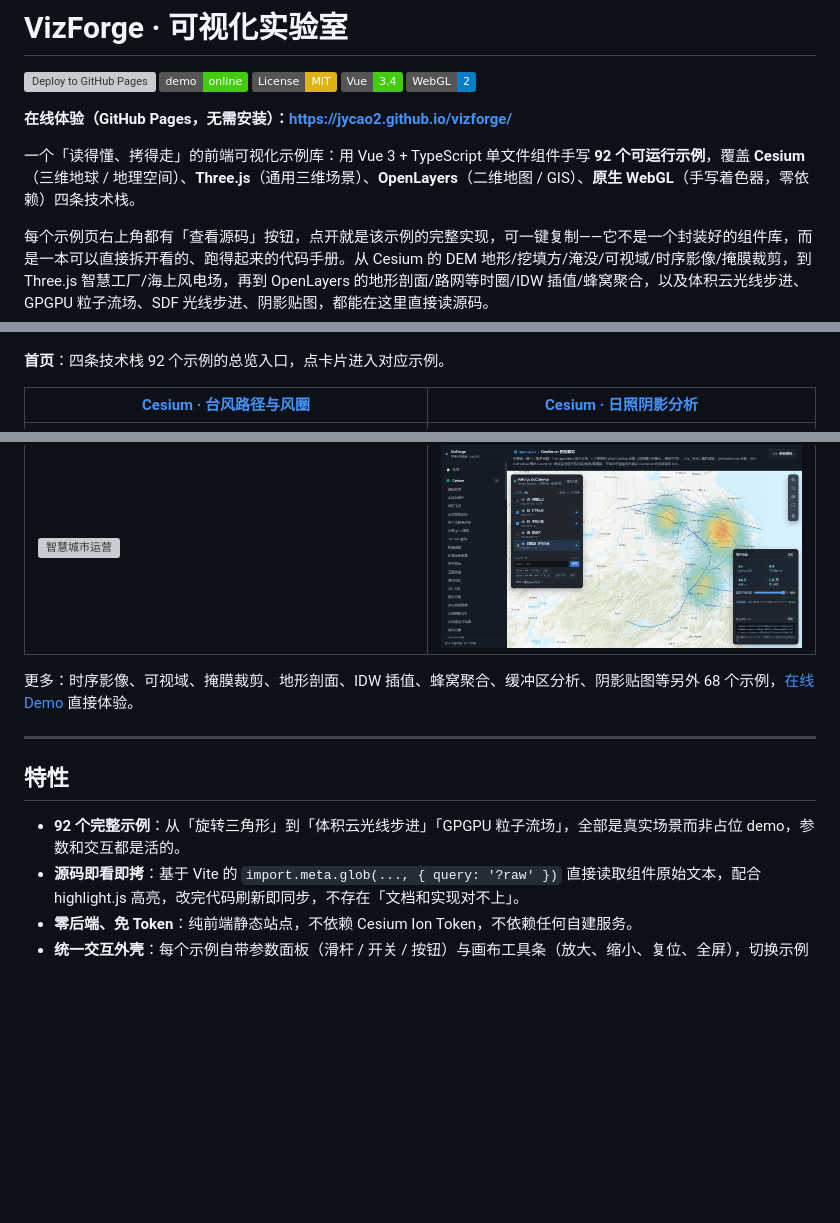
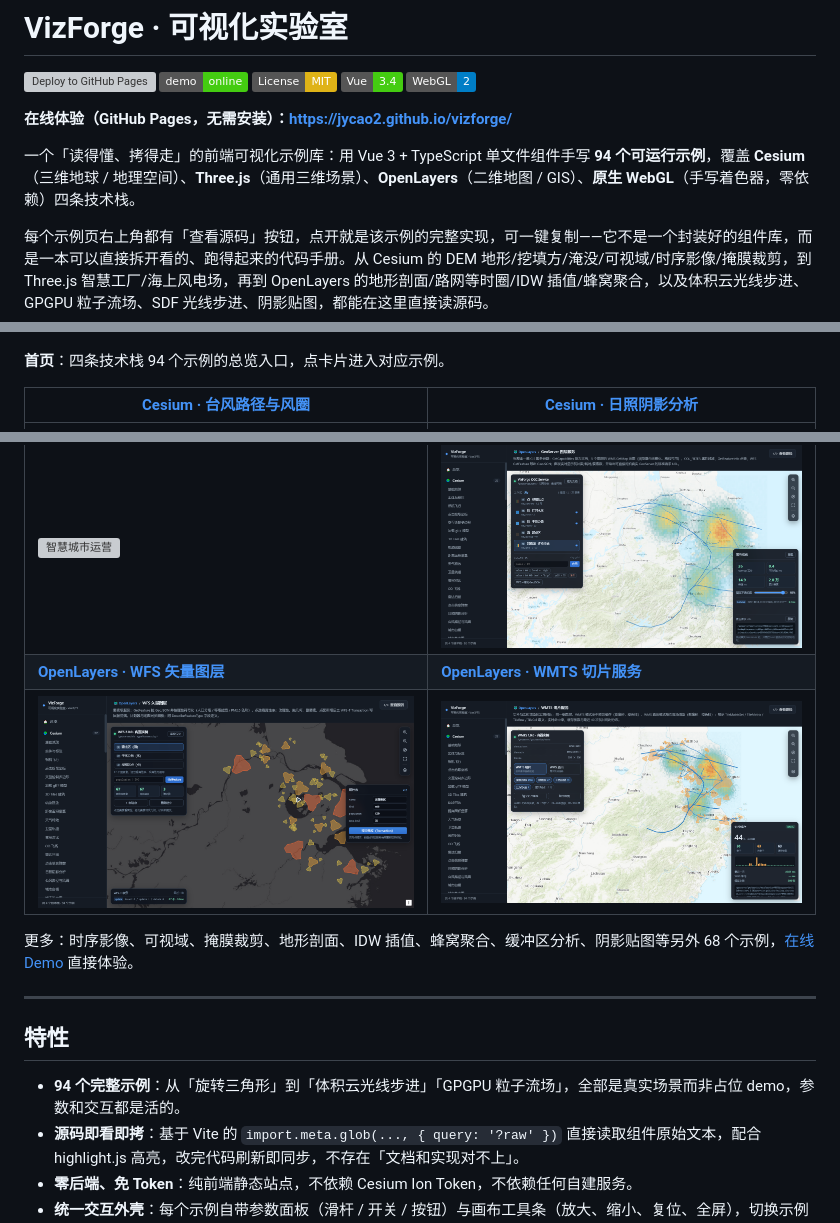
Before and after one commit to jycao2/vizforge, a Markdown page: README.md, 3 parts joined by grey strips. Rendered like a GitHub page; pictures changed too: docs/screenshots/ol-wfs.png (added), docs/screenshots/ol-wmts.png (added); badges without logos; blank space fills up the shorter version; grey boxes are pictures that could not be loaded.

Commit message:
feat(openlayers): 新增 WFS 矢量图层与 WMTS 切片服务示例
WFS 走通 GetFeature / WFS-T Transaction 增删改，DescribeFeatureType 展示字段定义；
WMTS 实测切片命中缓存 <0.01ms vs WMS 现场渲染 4.82ms。

```diff
--- a/README.md
+++ b/README.md
@@ -8,7 +8,7 @@
 
 **在线体验（GitHub Pages，无需安装）：https://jycao2.github.io/vizforge/**
 
-一个「读得懂、拷得走」的前端可视化示例库：用 Vue 3 + TypeScript 单文件组件手写 **92 个可运行示例**，覆盖 **Cesium**（三维地球 / 地理空间）、**Three.js**（通用三维场景）、**OpenLayers**（二维地图 / GIS）、**原生 WebGL**（手写着色器，零依赖）四条技术栈。
+一个「读得懂、拷得走」的前端可视化示例库：用 Vue 3 + TypeScript 单文件组件手写 **94 个可运行示例**，覆盖 **Cesium**（三维地球 / 地理空间）、**Three.js**（通用三维场景）、**OpenLayers**（二维地图 / GIS）、**原生 WebGL**（手写着色器，零依赖）四条技术栈。
 
 每个示例页右上角都有「查看源码」按钮，点开就是该示例的完整实现，可一键复制——它不是一个封装好的组件库，而是一本可以直接拆开看的、跑得起来的代码手册。从 Cesium 的 DEM 地形/挖填方/淹没/可视域/时序影像/掩膜裁剪，到 Three.js 智慧工厂/海上风电场，再到 OpenLayers 的地形剖面/路网等时圈/IDW 插值/蜂窝聚合，以及体积云光线步进、GPGPU 粒子流场、SDF 光线步进、阴影贴图，都能在这里直接读源码。
 
@@ -20,7 +20,7 @@
 
 [![首页](docs/screenshots/home.png)](https://jycao2.github.io/vizforge/)
 
-**首页**：四条技术栈 92 个示例的总览入口，点卡片进入对应示例。
+**首页**：四条技术栈 94 个示例的总览入口，点卡片进入对应示例。
 
 | [Cesium · 台风路径与风圈](https://jycao2.github.io/vizforge/#/e/cesium/typhoon) | [Cesium · 日照阴影分析](https://jycao2.github.io/vizforge/#/e/cesium/sun-shadow) |
 | --- | --- |
@@ -39,6 +39,8 @@
 | [![百万级城市](docs/screenshots/three-mega-city.png)](https://jycao2.github.io/vizforge/#/e/three/mega-city) | [![水污染扩散](docs/screenshots/cesium-water-pollution.png)](https://jycao2.github.io/vizforge/#/e/cesium/water-pollution) |
 | **[Cesium · 智慧城市运营](https://jycao2.github.io/vizforge/#/e/cesium/smart-city)** | **[OpenLayers · GeoServer 图层服务](https://jycao2.github.io/vizforge/#/e/openlayers/geoserver)** |
 | [![智慧城市运营](docs/screenshots/cesium-smart-city.png)](https://jycao2.github.io/vizforge/#/e/cesium/smart-city) | [![GeoServer 图层服务](docs/screenshots/ol-geoserver.png)](https://jycao2.github.io/vizforge/#/e/openlayers/geoserver) |
+| **[OpenLayers · WFS 矢量图层](https://jycao2.github.io/vizforge/#/e/openlayers/wfs)** | **[OpenLayers · WMTS 切片服务](https://jycao2.github.io/vizforge/#/e/openlayers/wmts)** |
+| [![WFS 矢量图层](docs/screenshots/ol-wfs.png)](https://jycao2.github.io/vizforge/#/e/openlayers/wfs) | [![WMTS 切片服务](docs/screenshots/ol-wmts.png)](https://jycao2.github.io/vizforge/#/e/openlayers/wmts) |
 
 更多：时序影像、可视域、掩膜裁剪、地形剖面、IDW 插值、蜂窝聚合、缓冲区分析、阴影贴图等另外 68 个示例，[在线 Demo](https://jycao2.github.io/vizforge/) 直接体验。
 
@@ -46,7 +48,7 @@
 
 ## 特性
 
-- **92 个完整示例**：从「旋转三角形」到「体积云光线步进」「GPGPU 粒子流场」，全部是真实场景而非占位 demo，参数和交互都是活的。
+- **94 个完整示例**：从「旋转三角形」到「体积云光线步进」「GPGPU 粒子流场」，全部是真实场景而非占位 demo，参数和交互都是活的。
 - **源码即看即拷**：基于 Vite 的 `import.meta.glob(..., { query: '?raw' })` 直接读取组件原始文本，配合 highlight.js 高亮，改完代码刷新即同步，不存在「文档和实现对不上」。
 - **零后端、免 Token**：纯前端静态站点，不依赖 Cesium Ion Token，不依赖任何自建服务。
 - **统一交互外壳**：每个示例自带参数面板（滑杆 / 开关 / 按钮）与画布工具条（放大、缩小、复位、全屏），切换示例时资源完整释放，长时间浏览不会泄漏。
```
Also changed, not shown: other parts of README.md (+3 -1 lines), 4 other files.
